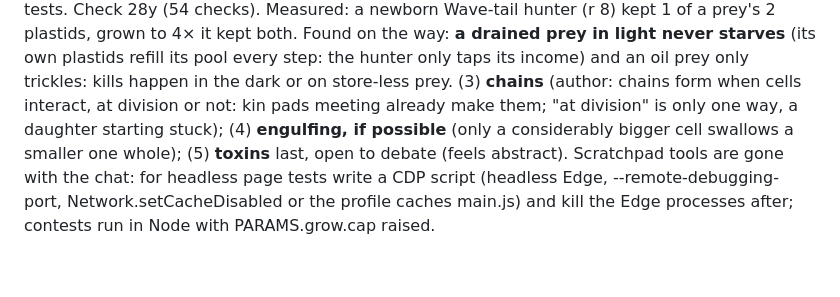
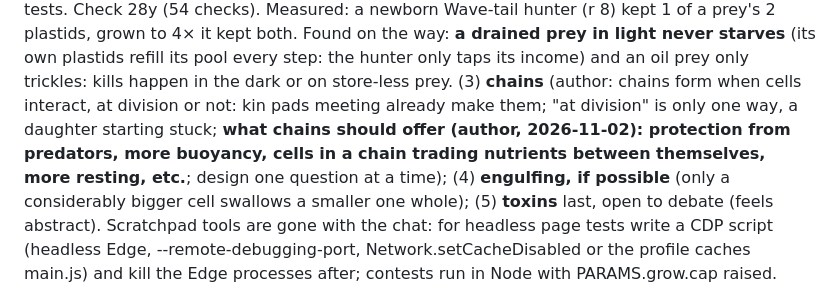
Before and after one commit to vitorhugo1992/tinygod, a Markdown page: CLAUDE.md, the part around the change. Rendered like a GitHub page; blank space fills up the shorter version.

Commit message:
Notes: what chains should offer (author)
Co-Authored-By: Claude Opus 5.5 <noreply@anthropic.com>

```diff
--- a/CLAUDE.md
+++ b/CLAUDE.md
@@ -90,7 +90,9 @@ Measured: a newborn Wave-tail hunter (r 8) kept 1 of a prey's 2 plastids, grown
 way: **a drained prey in light never starves** (its own plastids refill its pool every step: the hunter only taps its
 income) and an oil prey only trickles: kills happen in the dark or on store-less prey.
 (3) **chains** (author: chains form when cells interact, at division or not: kin pads meeting
-already make them; "at division" is only one way, a daughter starting stuck); (4) **engulfing, if possible** (only a
+already make them; "at division" is only one way, a daughter starting stuck; **what chains should offer (author,
+2026-11-02): protection from predators, more buoyancy, cells in a chain trading nutrients between themselves, more
+resting, etc.**; design one question at a time); (4) **engulfing, if possible** (only a
 considerably bigger cell swallows a smaller one whole); (5) **toxins** last, open to debate (feels abstract). Scratchpad tools are gone with the
 chat: for headless page tests write a CDP script (headless Edge, --remote-debugging-port, Network.setCacheDisabled or
 the profile caches main.js) and kill the Edge processes after; contests run in Node with PARAMS.grow.cap raised.
```
